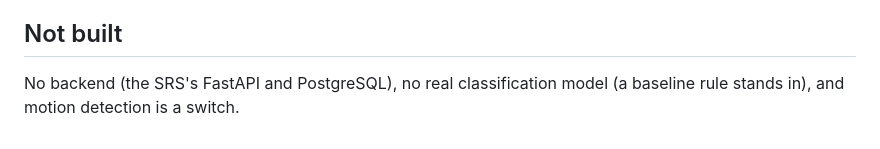
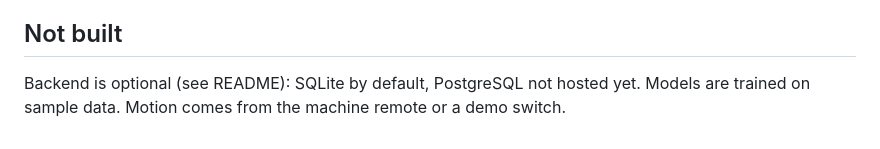
Before and after one commit to Aayushvz/cat-operator-assistant, a Markdown page: CLAUDE.md, the part around the change. Drawn GitHub-style.

```diff
--- a/CLAUDE.md
+++ b/CLAUDE.md
@@ -56,4 +56,4 @@ Hackathon prototype for "Smart Operator Assistant for CAT machinery". A cab tabl
 
 ## Not built
 
-No backend (the SRS's FastAPI and PostgreSQL), no real classification model (a baseline rule stands in), and motion detection is a switch.
+Backend is optional (see README): SQLite by default, PostgreSQL not hosted yet. Models are trained on sample data. Motion comes from the machine remote or a demo switch.
```
